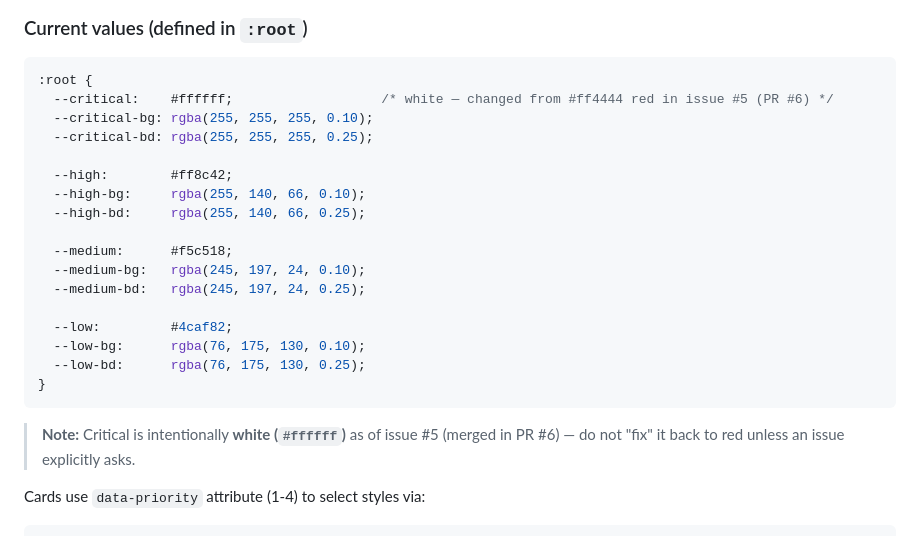
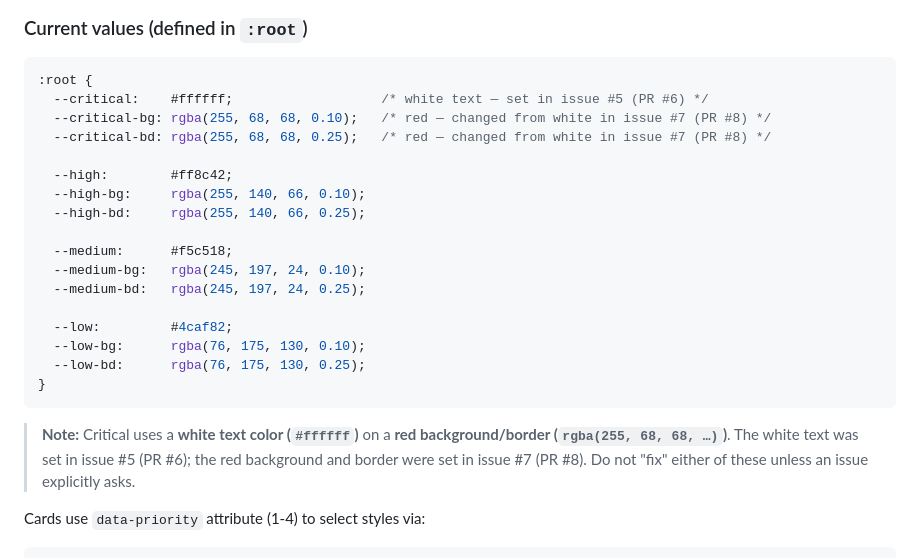
Before and after one commit to harshitdynamite/todo-app, a Markdown page: CLAUDE.md, the part around the change. Drawn GitHub-style.

````diff
--- a/CLAUDE.md
+++ b/CLAUDE.md
@@ -41,9 +41,9 @@ Each priority has three CSS variables controlling its entire visual appearance:
 
 ```css
 :root {
-  --critical:    #ffffff;                   /* white — changed from #ff4444 red in issue #5 (PR #6) */
-  --critical-bg: rgba(255, 255, 255, 0.10);
-  --critical-bd: rgba(255, 255, 255, 0.25);
+  --critical:    #ffffff;                   /* white text — set in issue #5 (PR #6) */
+  --critical-bg: rgba(255, 68, 68, 0.10);   /* red — changed from white in issue #7 (PR #8) */
+  --critical-bd: rgba(255, 68, 68, 0.25);   /* red — changed from white in issue #7 (PR #8) */
 
   --high:        #ff8c42;
   --high-bg:     rgba(255, 140, 66, 0.10);
@@ -59,7 +59,7 @@ Each priority has three CSS variables controlling its entire visual appearance:
 }
 ```
 
-> **Note:** Critical is intentionally **white (`#ffffff`)** as of issue #5 (merged in PR #6) — do not "fix" it back to red unless an issue explicitly asks.
+> **Note:** Critical uses a **white text color (`#ffffff`)** on a **red background/border (`rgba(255, 68, 68, …)`)**. The white text was set in issue #5 (PR #6); the red background and border were set in issue #7 (PR #8). Do not "fix" either of these unless an issue explicitly asks.
 
 Cards use `data-priority` attribute (1-4) to select styles via:
 ```css
````
